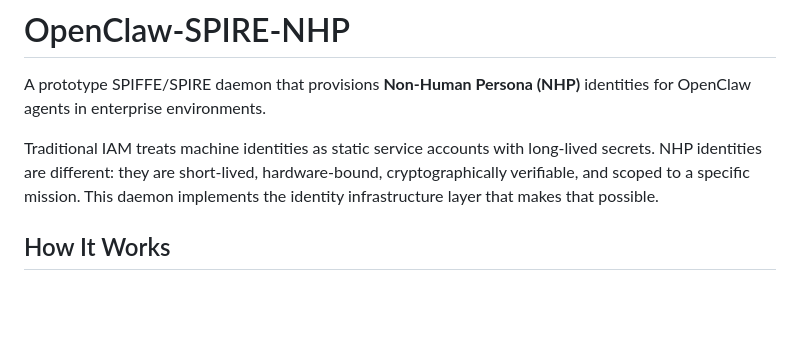
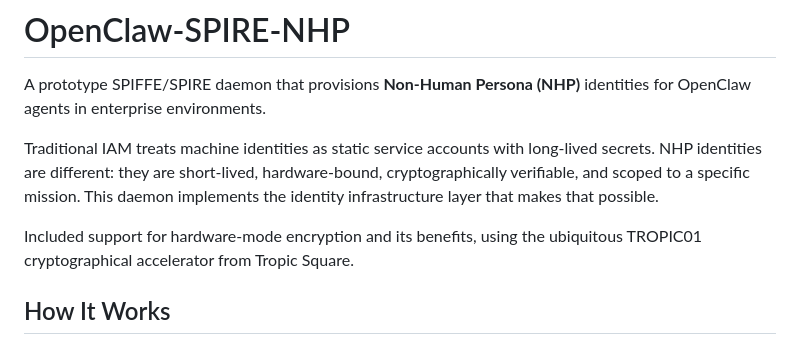
Before and after one commit to aneemesh-bot/OpenClaw-SPIRE-NHP, a Markdown page: README.md, the part around the change. GitHub-like rendering; blank space fills up the shorter version.

Commit message:
chore: update description

```diff
--- a/README.md
+++ b/README.md
@@ -3,6 +3,8 @@
 A prototype SPIFFE/SPIRE daemon that provisions **Non-Human Persona (NHP)** identities for OpenClaw agents in enterprise environments.
 
 Traditional IAM treats machine identities as static service accounts with long-lived secrets. NHP identities are different: they are short-lived, hardware-bound, cryptographically verifiable, and scoped to a specific mission. This daemon implements the identity infrastructure layer that makes that possible.
+
+Included support for hardware-mode encryption and its benefits, using the ubiquitous TROPIC01 cryptographical accelerator from Tropic Square.
 
 ## How It Works
 
```
